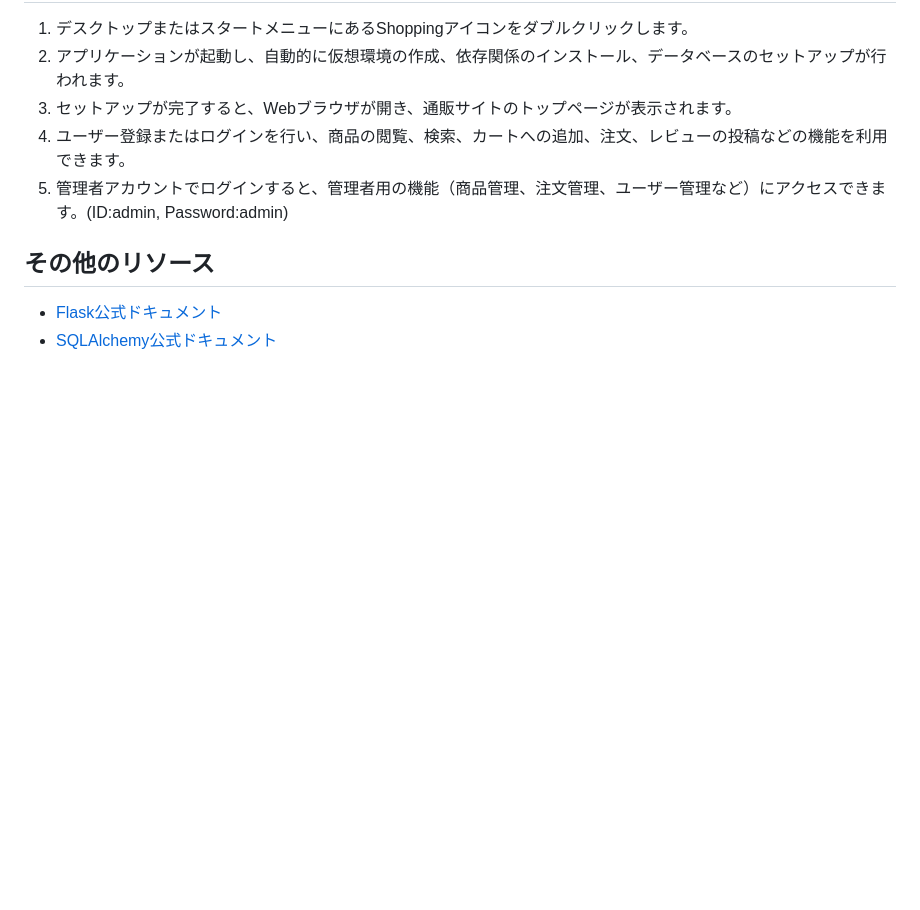
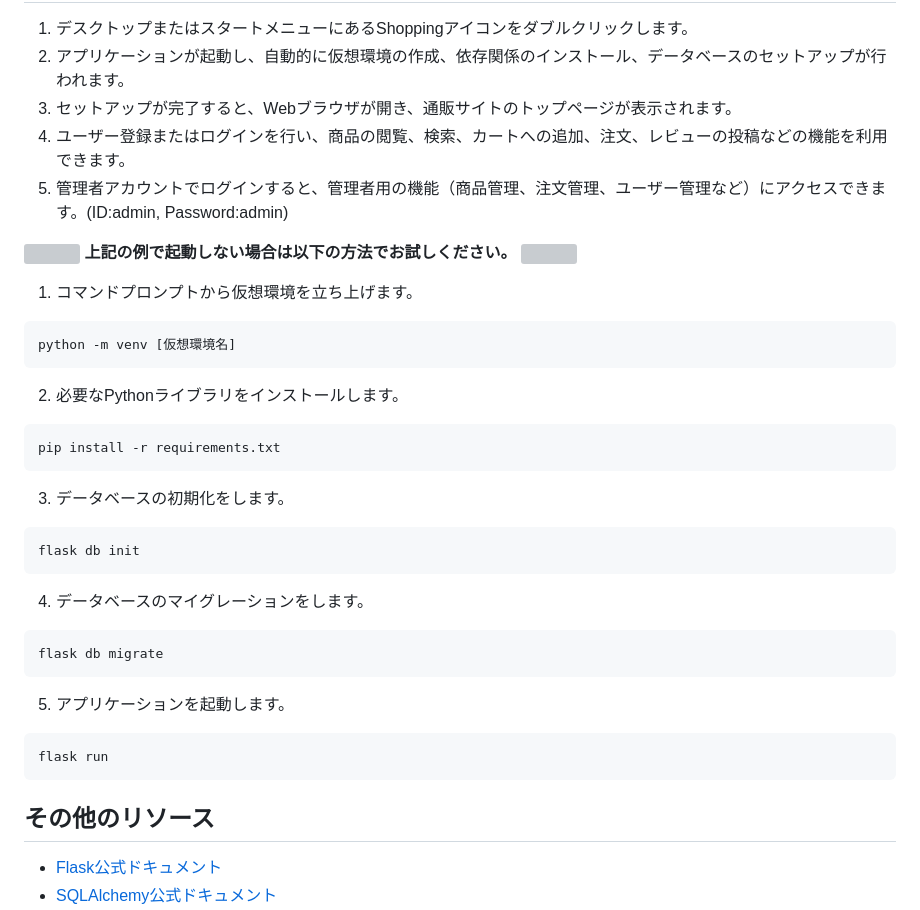
Before and after one commit to paraccoli/Shopping, a Markdown page: README.md, the part around the change. GitHub-like rendering; blank space fills up the shorter version; grey boxes are pictures that could not be loaded.

````diff
--- a/README.md
+++ b/README.md
@@ -45,6 +45,29 @@
 3. セットアップが完了すると、Webブラウザが開き、通販サイトのトップページが表示されます。
 4. ユーザー登録またはログインを行い、商品の閲覧、検索、カートへの追加、注文、レビューの投稿などの機能を利用できます。
 5. 管理者アカウントでログインすると、管理者用の機能（商品管理、注文管理、ユーザー管理など）にアクセスできます。(ID:admin, Password:admin)
+
+<img src="https://emojix.s3.ap-northeast-1.amazonaws.com/g3/svg/26a0.svg" width="20" hight="20"> **上記の例で起動しない場合は以下の方法でお試しください。** <img src="https://emojix.s3.ap-northeast-1.amazonaws.com/g3/svg/26a0.svg" width="20" hight="20">
+1. コマンドプロンプトから仮想環境を立ち上げます。
+```
+python -m venv [仮想環境名]
+```
+2. 必要なPythonライブラリをインストールします。
+```
+pip install -r requirements.txt
+```
+3. データベースの初期化をします。
+```
+flask db init
+```
+4. データベースのマイグレーションをします。
+```
+flask db migrate
+```
+5. アプリケーションを起動します。
+```
+flask run
+```
+
 
 ## **その他のリソース**
 - [Flask公式ドキュメント](https://flask.palletsprojects.com/en/3.0.x/)
````
